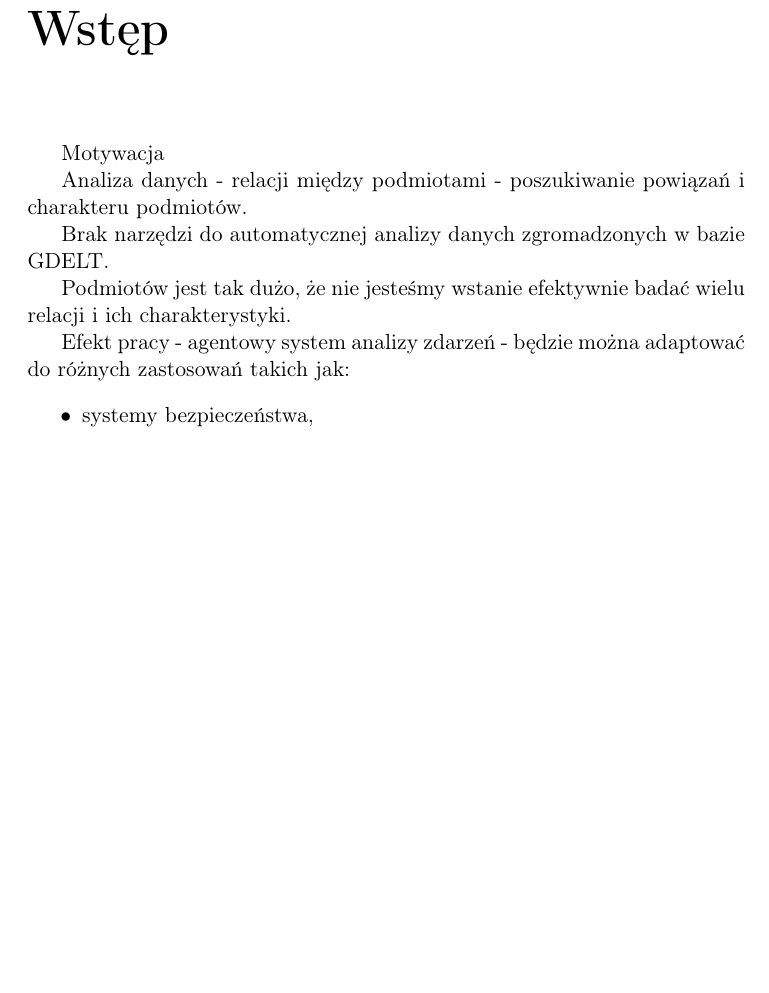
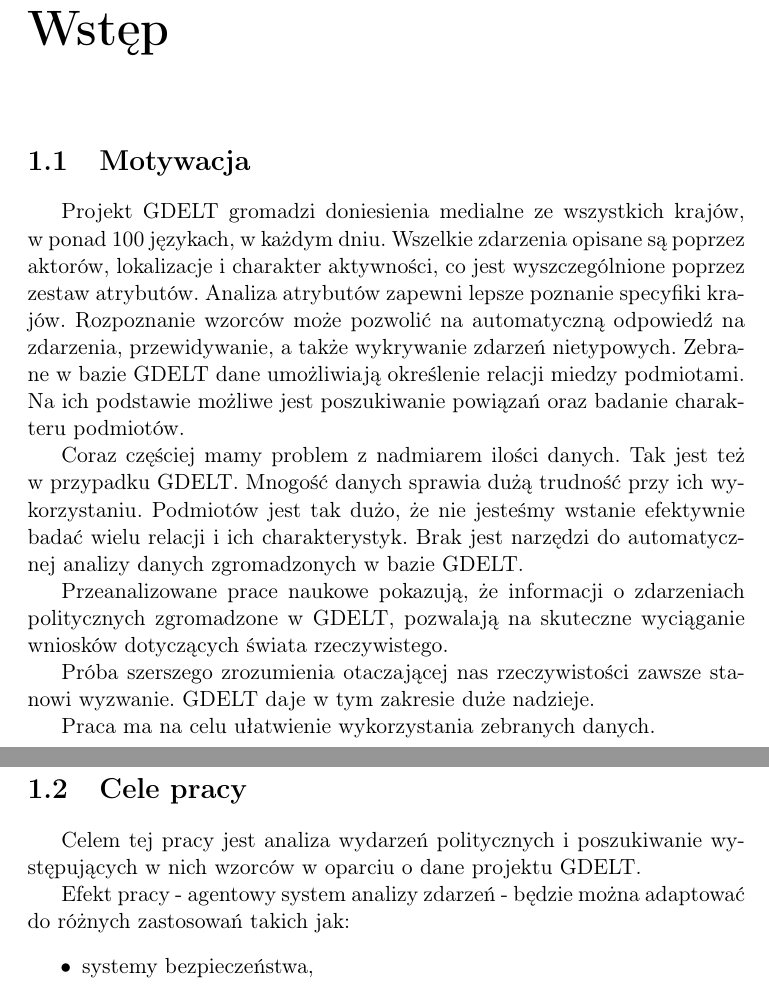
Before and after one commit to mijapa/Praca_dyplomowa, a LaTeX document (src/main.tex): part of page 6 of 161 before the commit and two parts of pages 6 and 7 of 162 after it, the two joined at a grey line, cut so that both start at the same text, the shorter picture padded with empty space. Compiled offline with pdfLaTeX.

Commit message:
Correct Introduction chapter

```diff
--- a/src/main.tex
+++ b/src/main.tex
@@ -70,13 +70,34 @@
 
     \chapter{Wstęp}\label{ch:wstęp}
 %todo potrzebne rozwiniecie
-    Motywacja
-
-    Analiza danych - relacji między podmiotami - poszukiwanie powiązań i charakteru podmiotów.
-
-    Brak narzędzi do automatycznej analizy danych zgromadzonych w bazie GDELT.
-
-    Podmiotów jest tak dużo, że nie jesteśmy wstanie efektywnie badać wielu relacji i ich charakterystyki.
+
+
+    \section{Motywacja}\label{sec:motywacja}
+    Projekt GDELT gromadzi doniesienia medialne ze wszystkich krajów, w~ponad 100 językach, w każdym dniu.
+    Wszelkie zdarzenia opisane są poprzez aktorów, lokalizacje i~charakter aktywności, co jest wyszczególnione poprzez zestaw atrybutów.
+    Analiza atrybutów zapewni lepsze poznanie specyfiki krajów.
+    Rozpoznanie wzorców może pozwolić na automatyczną odpowiedź na zdarzenia, przewidywanie, a także wykrywanie zdarzeń nietypowych.
+    Zebrane w bazie GDELT dane umożliwiają określenie relacji miedzy podmiotami.
+    Na ich podstawie możliwe jest poszukiwanie powiązań oraz badanie charakteru podmiotów.
+
+    Coraz częściej mamy problem z nadmiarem ilości danych.
+    Tak jest też w przypadku GDELT\@.
+    Mnogość danych sprawia dużą trudność przy ich wykorzystaniu.
+    Podmiotów jest tak dużo, że nie jesteśmy wstanie efektywnie badać wielu relacji i ich charakterystyk.
+    Brak jest narzędzi do automatycznej analizy danych zgromadzonych w bazie GDELT\@.
+
+    Przeanalizowane prace naukowe pokazują, że informacji o zdarzeniach politycznych zgromadzone w GDELT,
+    pozwalają na skuteczne wyciąganie wniosków dotyczących świata rzeczywistego.
+
+    Próba szerszego zrozumienia otaczającej nas rzeczywistości zawsze stanowi wyzwanie.
+    GDELT daje w tym zakresie duże nadzieje.
+
+    Praca ma na celu ułatwienie wykorzystania zebranych danych.
+
+
+    \section{Cele pracy}\label{sec:cele-pracy}
+    Celem tej pracy jest analiza wydarzeń politycznych i poszukiwanie występujących w~nich wzorców w~oparciu o~dane projektu GDELT.\@
+%    Zdarzenia są opisane przez aktorów.
 
     Efekt pracy - agentowy system analizy zdarzeń - będzie można adaptować do różnych zastosowań takich jak:
     \begin{itemize}
```
